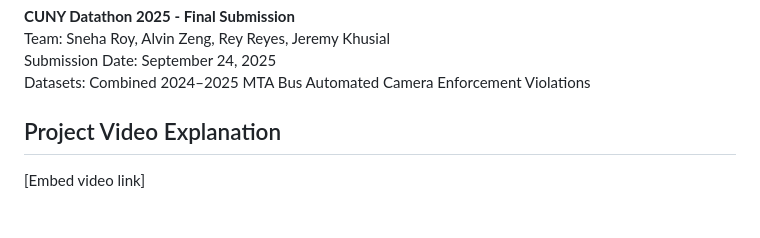
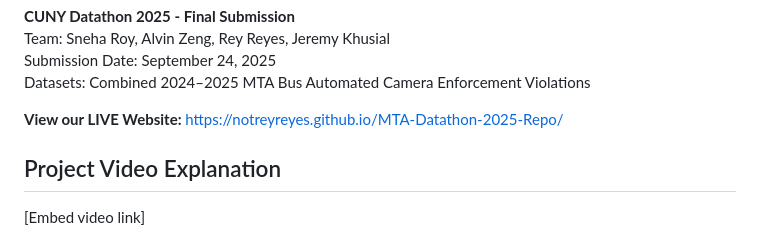
Before and after one commit to notreyreyes/MTA-Datathon-2025-Repo, a Markdown page: README.md, the part around the change. Drawn GitHub-style; blank space fills up the shorter version.

```diff
--- a/README.md
+++ b/README.md
@@ -4,6 +4,8 @@
   Team: Sneha Roy, Alvin Zeng, Rey Reyes, Jeremy Khusial<br>
   Submission Date: September 24, 2025<br>
   Datasets: Combined 2024–2025 MTA Bus Automated Camera Enforcement Violations</p>
+
+  **View our LIVE Website:** https://notreyreyes.github.io/MTA-Datathon-2025-Repo/
 
   <h2>Project Video Explanation</h2>
   <p>[Embed video link]</p>
```
